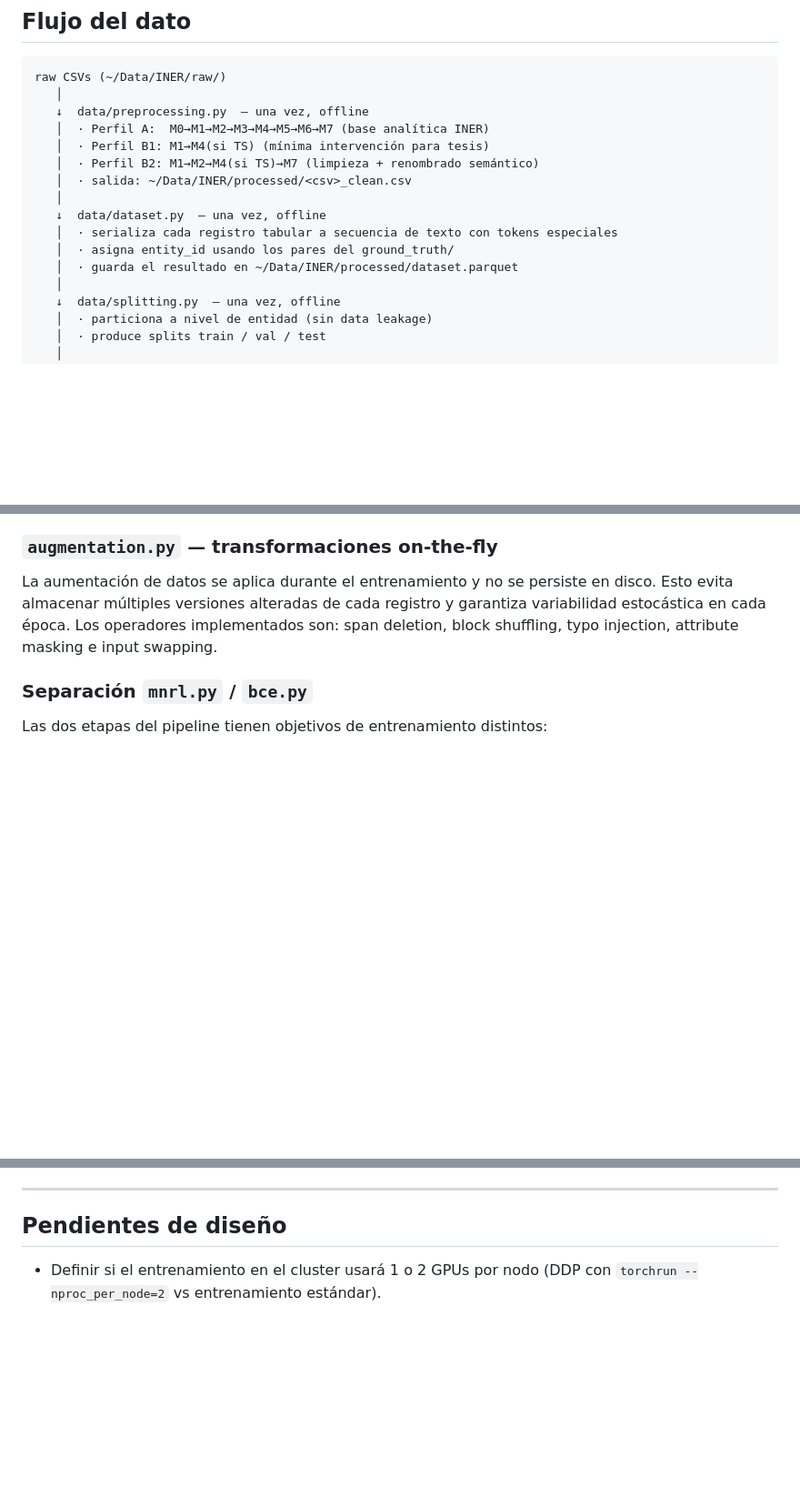
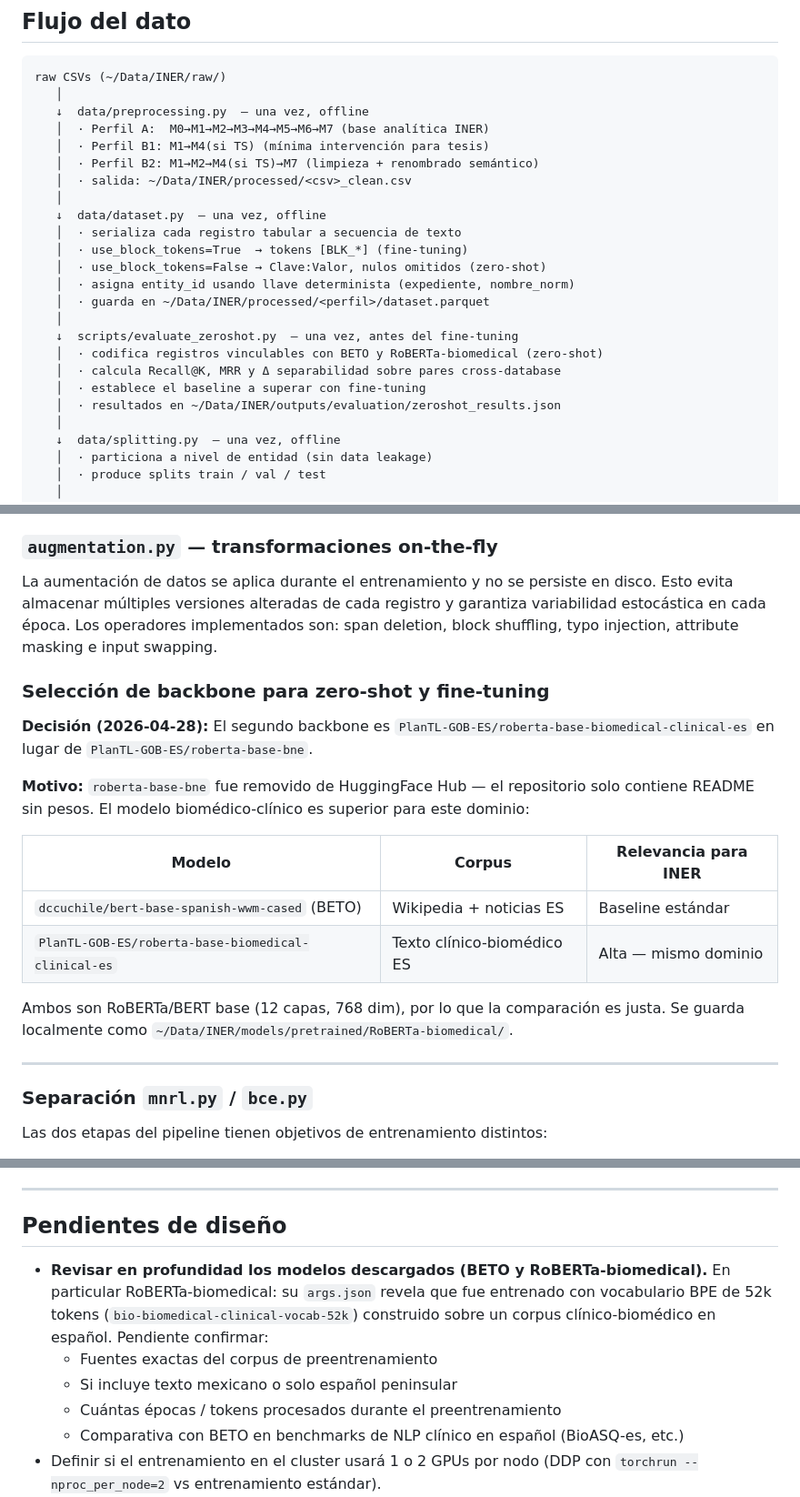
Before and after one commit to UzielLujan/entity-resolution-nlp, a Markdown page: docs/design_decisions.md, 3 parts joined by grey strips. Shown at 91% size. Rendered like a GitHub page; blank space fills up the shorter version.

Commit message:
feat: update design decisions documentation to clarify model downloads and preprocessing steps

```diff
--- a/docs/design_decisions.md
+++ b/docs/design_decisions.md
@@ -102,9 +107,17 @@ raw CSVs (~/Data/INER/raw/)
    │  · salida: ~/Data/INER/processed/<csv>_clean.csv
    │
    ↓  data/dataset.py  — una vez, offline
-   │  · serializa cada registro tabular a secuencia de texto con tokens especiales
-   │  · asigna entity_id usando los pares del ground_truth/
-   │  · guarda el resultado en ~/Data/INER/processed/dataset.parquet
+   │  · serializa cada registro tabular a secuencia de texto
+   │  · use_block_tokens=True  → tokens [BLK_*] (fine-tuning)
+   │  · use_block_tokens=False → Clave:Valor, nulos omitidos (zero-shot)
+   │  · asigna entity_id usando llave determinista (expediente, nombre_norm)
+   │  · guarda en ~/Data/INER/processed/<perfil>/dataset.parquet
+   │
+   ↓  scripts/evaluate_zeroshot.py  — una vez, antes del fine-tuning
+   │  · codifica registros vinculables con BETO y RoBERTa-biomedical (zero-shot)
+   │  · calcula Recall@K, MRR y Δ separabilidad sobre pares cross-database
+   │  · establece el baseline a superar con fine-tuning
+   │  · resultados en ~/Data/INER/outputs/evaluation/zeroshot_results.json
    │
    ↓  data/splitting.py  — una vez, offline
    │  · particiona a nivel de entidad (sin data leakage)
@@ -286,6 +299,24 @@ son: span deletion, block shuffling, typo injection, attribute masking e
 input swapping.
 
 
+### Selección de backbone para zero-shot y fine-tuning
+
+**Decisión (2026-04-28):** El segundo backbone es `PlanTL-GOB-ES/roberta-base-biomedical-clinical-es`
+en lugar de `PlanTL-GOB-ES/roberta-base-bne`.
+
+**Motivo:** `roberta-base-bne` fue removido de HuggingFace Hub — el repositorio solo contiene
+README sin pesos. El modelo biomédico-clínico es superior para este dominio:
+
+| Modelo | Corpus | Relevancia para INER |
+|---|---|---|
+| `dccuchile/bert-base-spanish-wwm-cased` (BETO) | Wikipedia + noticias ES | Baseline estándar |
+| `PlanTL-GOB-ES/roberta-base-biomedical-clinical-es` | Texto clínico-biomédico ES | Alta — mismo dominio |
+
+Ambos son RoBERTa/BERT base (12 capas, 768 dim), por lo que la comparación es justa.
+Se guarda localmente como `~/Data/INER/models/pretrained/RoBERTa-biomedical/`.
+
+---
+
 ### Separación `mnrl.py` / `bce.py`
 
 Las dos etapas del pipeline tienen objetivos de entrenamiento distintos:
@@ -307,6 +338,14 @@ como `scripts/` rompe esta resolución sin configuración adicional no probada.
 
 ## Pendientes de diseño
 
+- **Revisar en profundidad los modelos descargados (BETO y RoBERTa-biomedical).**
+  En particular RoBERTa-biomedical: su `args.json` revela que fue entrenado con
+  vocabulario BPE de 52k tokens (`bio-biomedical-clinical-vocab-52k`) construido
+  sobre un corpus clínico-biomédico en español. Pendiente confirmar:
+  - Fuentes exactas del corpus de preentrenamiento
+  - Si incluye texto mexicano o solo español peninsular
+  - Cuántas épocas / tokens procesados durante el preentrenamiento
+  - Comparativa con BETO en benchmarks de NLP clínico en español (BioASQ-es, etc.)
 - Definir si el entrenamiento en el cluster usará 1 o 2 GPUs por nodo
   (DDP con `torchrun --nproc_per_node=2` vs entrenamiento estándar).
 - Decidir la estrategia de logging y experiment tracking (MLflow, W&B, etc.)
```
Also changed, not shown: other parts of docs/design_decisions.md (+8 -3 lines).
